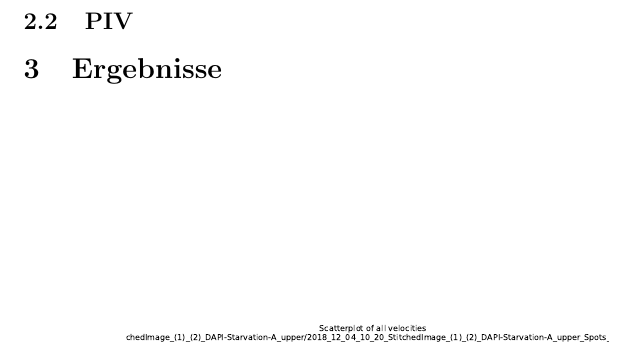
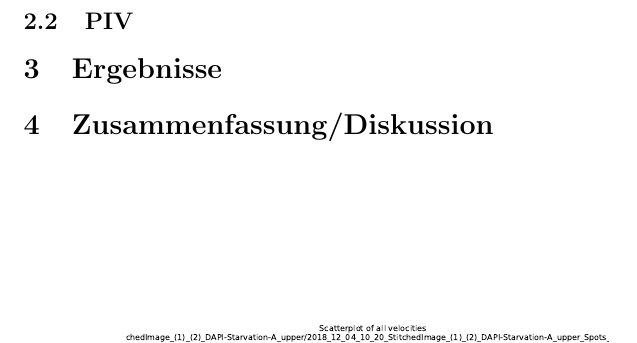
Before and after one commit to Firusha/Bachelorarbeit, a LaTeX paper (main_document.tex): part of the page, cut so that both start at the same text. Compiled offline with pdfLaTeX.

Commit message:
Zusammenfassung hinzugefügt

```diff
--- a/main_document.tex
+++ b/main_document.tex
@@ -23,6 +23,6 @@
 	\caption[Tracklänge nach ID]{Länge der Tracks in von der ID}
 	\label{fig:lengthofalltracks}
 \end{figure}
-
+\section{Zusammenfassung/Diskussion}
 
 \end{document}
```
Also changed, not shown: main_document.pdf, 3 other files.
